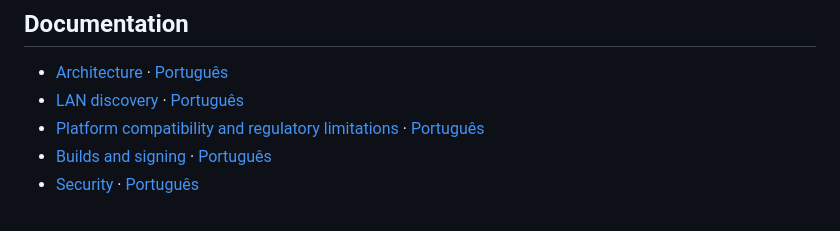
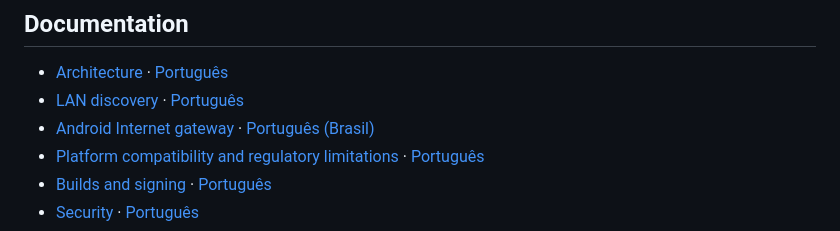
Before and after one commit to erikraft/WiFi, a Markdown page: README.md, the part around the change. GitHub-like rendering.

```diff
--- a/README.md
+++ b/README.md
@@ -55,6 +55,7 @@ The Android app remains experimental. An initial desktop prototype in `desktop/`
 
 - [Architecture](docs/architecture.md) · [Português](docs/architecture_PT-BR.md)
 - [LAN discovery](docs/lan-discovery.md) · [Português](docs/lan-discovery_PT-BR.md)
+- [Android Internet gateway](docs/internet-gateway.md) · [Português (Brasil)](docs/internet-gateway_PT-BR.md)
 - [Platform compatibility and regulatory limitations](docs/platform-compatibility.md) · [Português](docs/platform-compatibility_PT-BR.md)
 - [Builds and signing](docs/builds.md) · [Português](docs/builds_PT-BR.md)
 - [Security](docs/security.md) · [Português](docs/security_PT-BR.md)
```
